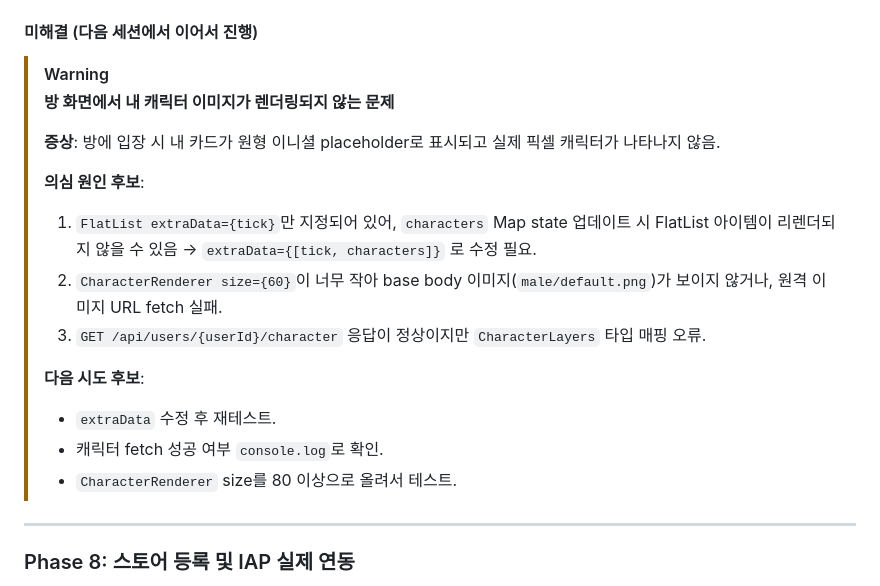
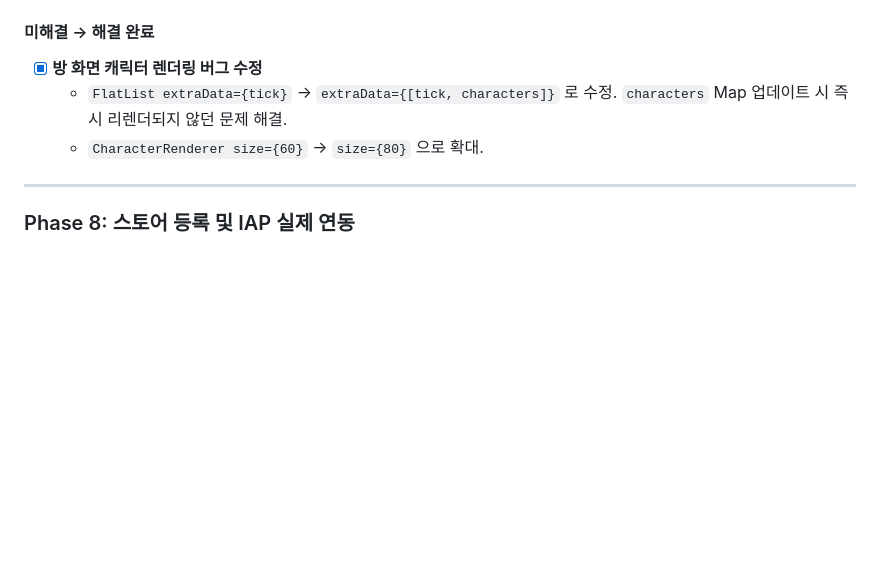
Before and after one commit to jinhyeongpark/majormate, a Markdown page: implementation_plan.md, the part around the change. Drawn GitHub-style; blank space fills up the shorter version.

```diff
--- a/implementation_plan.md
+++ b/implementation_plan.md
@@ -352,22 +352,11 @@ PRD.md에 파악된 철학과 핵심 기술 스택을 바탕으로 백엔드와
   - 앱 방 화면: `useRef<Map<string, CharacterLayers>>` 캐시 — 처음 등장한 userId만 `fetchUserCharacter()` 호출, 이후 5초 폴링에서 재요청 없음.
   - 캐릭터 존재 시 `CharacterRenderer size={60}`, 없으면 원형 이니셜 placeholder fallback.
 
-#### 미해결 (다음 세션에서 이어서 진행)
+#### 미해결 → 해결 완료
 
-> [!WARNING]
-> **방 화면에서 내 캐릭터 이미지가 렌더링되지 않는 문제**
->
-> **증상**: 방에 입장 시 내 카드가 원형 이니셜 placeholder로 표시되고 실제 픽셀 캐릭터가 나타나지 않음.
->
-> **의심 원인 후보**:
-> 1. `FlatList extraData={tick}`만 지정되어 있어, `characters` Map state 업데이트 시 FlatList 아이템이 리렌더되지 않을 수 있음 → `extraData={[tick, characters]}` 로 수정 필요.
-> 2. `CharacterRenderer size={60}`이 너무 작아 base body 이미지(`male/default.png`)가 보이지 않거나, 원격 이미지 URL fetch 실패.
-> 3. `GET /api/users/{userId}/character` 응답이 정상이지만 `CharacterLayers` 타입 매핑 오류.
->
-> **다음 시도 후보**:
-> - `extraData` 수정 후 재테스트.
-> - 캐릭터 fetch 성공 여부 `console.log`로 확인.
-> - `CharacterRenderer` size를 80 이상으로 올려서 테스트.
+- [x] **방 화면 캐릭터 렌더링 버그 수정**
+  - `FlatList extraData={tick}` → `extraData={[tick, characters]}` 로 수정. `characters` Map 업데이트 시 즉시 리렌더되지 않던 문제 해결.
+  - `CharacterRenderer size={60}` → `size={80}` 으로 확대.
 
 ---
 
```
Also changed, not shown: docs/PRD.md (+55 -67 lines).
